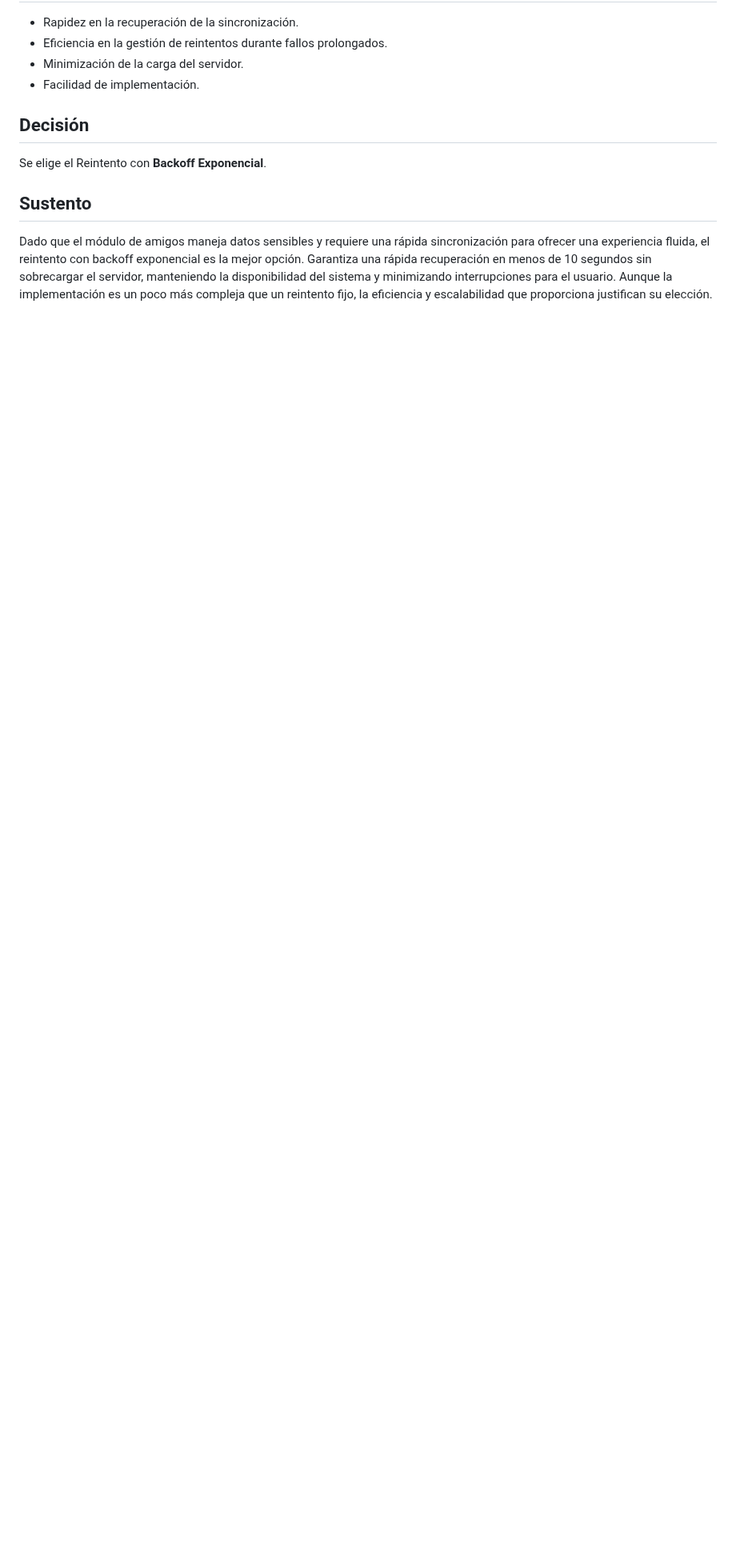
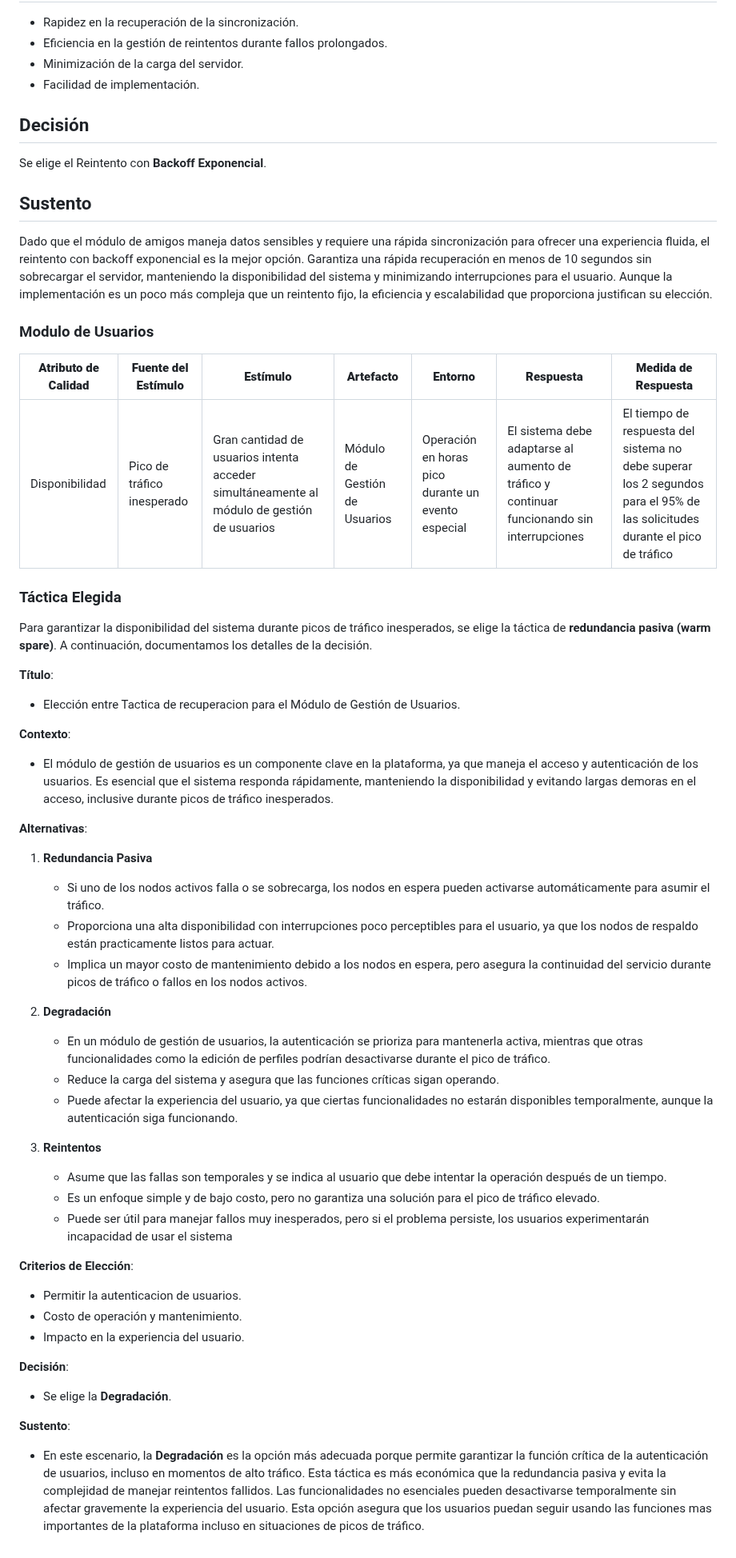
Before and after one commit to ulima-arqui242/arqui242-grupo6, a Markdown page: 4/4.1/4.1.md, the part around the change. Shown at 80% size. Drawn GitHub-style; blank space fills up the shorter version.

```diff
--- a/4/4.1/4.1.md
+++ b/4/4.1/4.1.md
@@ -153,3 +153,48 @@ Se elige el Reintento con **Backoff Exponencial**.
 ## Sustento
 
 Dado que el módulo de amigos maneja datos sensibles y requiere una rápida sincronización para ofrecer una experiencia fluida, el reintento con backoff exponencial es la mejor opción. Garantiza una rápida recuperación en menos de 10 segundos sin sobrecargar el servidor, manteniendo la disponibilidad del sistema y minimizando interrupciones para el usuario. Aunque la implementación es un poco más compleja que un reintento fijo, la eficiencia y escalabilidad que proporciona justifican su elección.
+
+
+
+
+### Modulo de Usuarios
+
+| **Atributo de Calidad** | **Fuente del Estímulo**          | **Estímulo**                                    | **Artefacto**                 | **Entorno**                           | **Respuesta**                                                                            | **Medida de Respuesta**                                                                                    |
+| ----------------------- | -------------------------------- | ----------------------------------------------- | ----------------------------- | ------------------------------------- | ---------------------------------------------------------------------------------------- | ---------------------------------------------------------------------------------------------------------- |
+| Disponibilidad         | Pico de tráfico inesperado       | Gran cantidad de usuarios intenta acceder simultáneamente al módulo de gestión de usuarios | Módulo de Gestión de Usuarios | Operación en horas pico durante un evento especial | El sistema debe adaptarse al aumento de tráfico y continuar funcionando sin interrupciones | El tiempo de respuesta del sistema no debe superar los 2 segundos para el 95% de las solicitudes durante el pico de tráfico |
+
+### Táctica Elegida
+Para garantizar la disponibilidad del sistema durante picos de tráfico inesperados, se elige la táctica de **redundancia pasiva (warm spare)**. A continuación, documentamos los detalles de la decisión.
+
+**Título**:
+- Elección entre Tactica de recuperacion para el Módulo de Gestión de Usuarios.
+
+**Contexto**:
+- El módulo de gestión de usuarios es un componente clave en la plataforma, ya que maneja el acceso y autenticación de los usuarios. Es esencial que el sistema responda rápidamente, manteniendo la disponibilidad y evitando largas demoras en el acceso, inclusive durante picos de tráfico inesperados.
+
+**Alternativas**:
+1. **Redundancia Pasiva**
+   - Si uno de los nodos activos falla o se sobrecarga, los nodos en espera pueden activarse automáticamente para asumir el tráfico.
+   - Proporciona una alta disponibilidad con interrupciones poco perceptibles para el usuario, ya que los nodos de respaldo están practicamente listos para actuar.
+   - Implica un mayor costo de mantenimiento debido a los nodos en espera, pero asegura la continuidad del servicio durante picos de tráfico o fallos en los nodos activos.
+
+2. **Degradación**
+   - En un módulo de gestión de usuarios, la autenticación se prioriza para mantenerla activa, mientras que otras funcionalidades como la edición de perfiles podrían desactivarse durante el pico de tráfico.
+   - Reduce la carga del sistema y asegura que las funciones críticas sigan operando.
+   - Puede afectar la experiencia del usuario, ya que ciertas funcionalidades no estarán disponibles temporalmente, aunque la autenticación siga funcionando.
+
+3. **Reintentos**
+   - Asume que las fallas son temporales y se indica al usuario que debe intentar la operación después de un tiempo.
+   - Es un enfoque simple y de bajo costo, pero no garantiza una solución para el pico de tráfico elevado.
+   - Puede ser útil para manejar fallos muy inesperados, pero si el problema persiste, los usuarios experimentarán incapacidad de usar el sistema
+
+**Criterios de Elección**:
+- Permitir la autenticacion de usuarios.
+- Costo de operación y mantenimiento.
+- Impacto en la experiencia del usuario.
+
+**Decisión**:
+- Se elige la **Degradación**.
+
+**Sustento**:
+- En este escenario, la **Degradación** es la opción más adecuada porque permite garantizar la función crítica de la autenticación de usuarios, incluso en momentos de alto tráfico. Esta táctica es más económica que la redundancia pasiva y evita la complejidad de manejar reintentos fallidos. Las funcionalidades no esenciales pueden desactivarse temporalmente sin afectar gravemente la experiencia del usuario. Esta opción asegura que los usuarios puedan seguir usando las funciones mas importantes de la plataforma incluso en situaciones de picos de tráfico.
```
